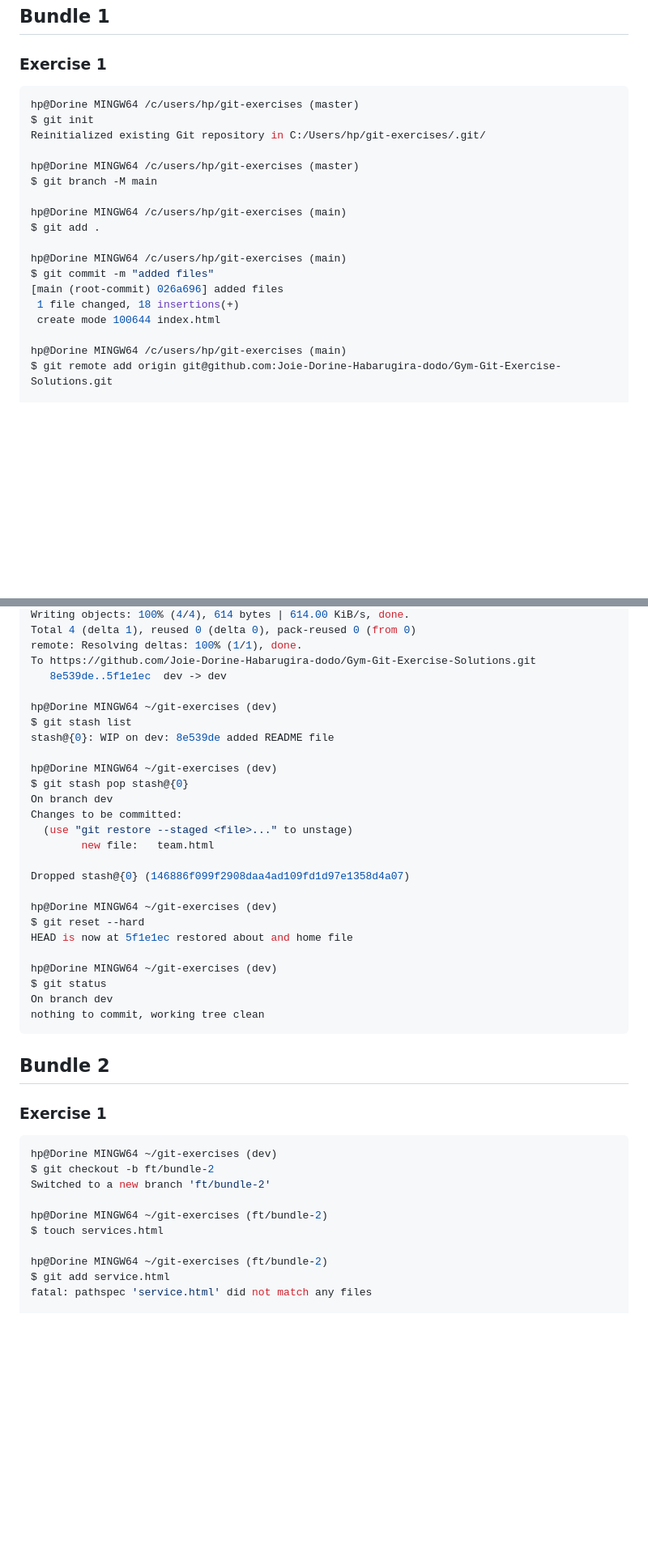
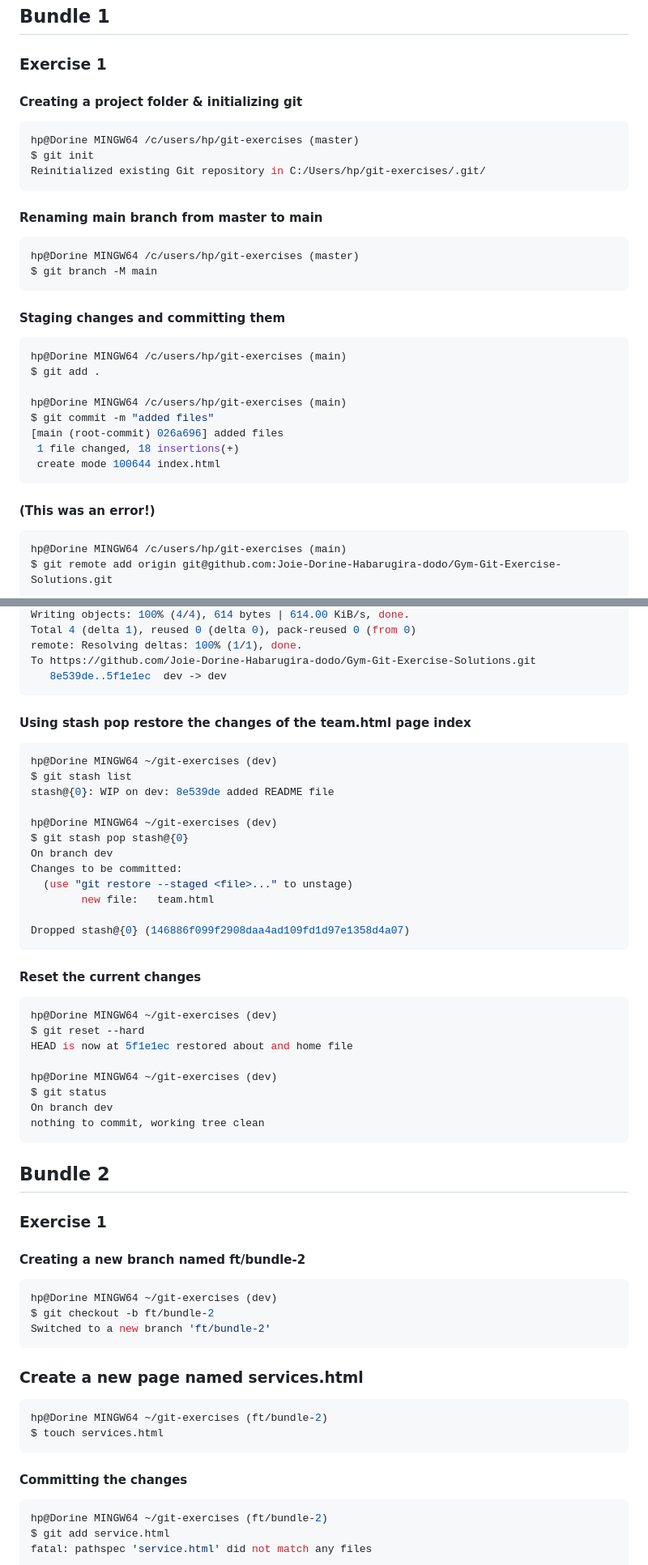
Before and after one commit to Joie-Dorine-Habarugira-dodo/Gym-Git-Exercise-Solutions, a Markdown page: README.md, 2 parts joined by grey strips. Shown: that part at 81% size. GitHub-like rendering; blank space fills up the shorter version.

````diff
--- a/README.md
+++ b/README.md
@@ -4,14 +4,19 @@
 
 ### Exercise 1
 
+#### Creating a project folder & initializing git
 ```bash
 hp@Dorine MINGW64 /c/users/hp/git-exercises (master)
 $ git init
 Reinitialized existing Git repository in C:/Users/hp/git-exercises/.git/
-
+```
+#### Renaming main branch from master to main
+```bash
 hp@Dorine MINGW64 /c/users/hp/git-exercises (master)
 $ git branch -M main
-
+```
+#### Staging changes and committing them
+```bash
 hp@Dorine MINGW64 /c/users/hp/git-exercises (main)
 $ git add .
 
@@ -20,7 +25,9 @@ $ git commit -m "added files"
 [main (root-commit) 026a696] added files
  1 file changed, 18 insertions(+)
  create mode 100644 index.html
-
+```
+#### (This was an error!)
+```bash
 hp@Dorine MINGW64 /c/users/hp/git-exercises (main)
 $ git remote add origin git@github.com:Joie-Dorine-Habarugira-dodo/Gym-Git-Exercise-Solutions.git
 
@@ -329,7 +360,9 @@ Total 4 (delta 1), reused 0 (delta 0), pack-reused 0 (from 0)
 remote: Resolving deltas: 100% (1/1), done.
 To https://github.com/Joie-Dorine-Habarugira-dodo/Gym-Git-Exercise-Solutions.git
    8e539de..5f1e1ec  dev -> dev
-
+```
+#### Using stash pop restore the changes of the team.html page index
+```bash
 hp@Dorine MINGW64 ~/git-exercises (dev)
 $ git stash list
 stash@{0}: WIP on dev: 8e539de added README file
@@ -342,7 +375,9 @@ Changes to be committed:
         new file:   team.html
 
 Dropped stash@{0} (146886f099f2908daa4ad109fd1d97e1358d4a07)
-
+```
+#### Reset the current changes
+```bash
 hp@Dorine MINGW64 ~/git-exercises (dev)
 $ git reset --hard
 HEAD is now at 5f1e1ec restored about and home file
@@ -357,14 +392,19 @@ nothing to commit, working tree clean
 
 ### Exercise 1
 
+#### Creating a new branch named ft/bundle-2
 ```bash
 hp@Dorine MINGW64 ~/git-exercises (dev)
 $ git checkout -b ft/bundle-2
 Switched to a new branch 'ft/bundle-2'
-
+```
+### Create a new page named services.html
+```bash
 hp@Dorine MINGW64 ~/git-exercises (ft/bundle-2)
 $ touch services.html
-
+```
+#### Committing the changes
+```bash
 hp@Dorine MINGW64 ~/git-exercises (ft/bundle-2)
 $ git add service.html
 fatal: pathspec 'service.html' did not match any files
````
Also changed, not shown: other parts of README.md (+98 -59 lines).
